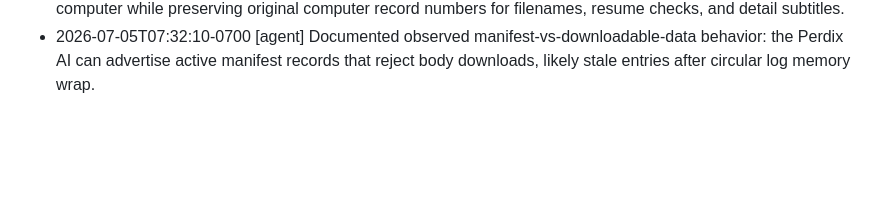
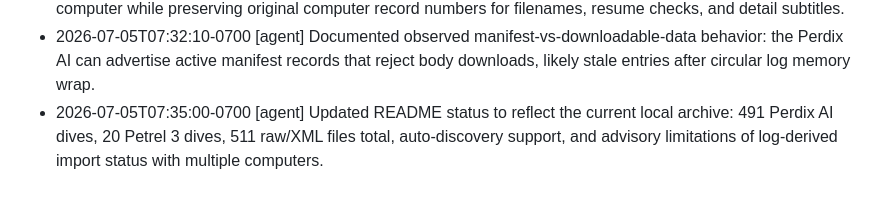
Before and after one commit to mikecarr/EazyScubaLog, a Markdown page: .agent/CONTINUITY.md, the part around the change. Rendered like a GitHub page; blank space fills up the shorter version.

```diff
--- a/.agent/CONTINUITY.md
+++ b/.agent/CONTINUITY.md
@@ -34,3 +34,4 @@
 - 2026-07-04T10:24:26-0700 [agent] Added a viewer Summary tab that calculates aggregate stats from lightweight dive summaries: total dives, total underwater time, longest/deepest dives, averages, first/latest dates, mode breakdown, and gas breakdown. Verified with a headless browser smoke test while downloader was still active.
 - 2026-07-04T13:10:38-0700 [agent] Updated viewer numbering to use chronological display numbers per dive computer while preserving original computer record numbers for filenames, resume checks, and detail subtitles.
 - 2026-07-05T07:32:10-0700 [agent] Documented observed manifest-vs-downloadable-data behavior: the Perdix AI can advertise active manifest records that reject body downloads, likely stale entries after circular log memory wrap.
+- 2026-07-05T07:35:00-0700 [agent] Updated README status to reflect the current local archive: 491 Perdix AI dives, 20 Petrel 3 dives, 511 raw/XML files total, auto-discovery support, and advisory limitations of log-derived import status with multiple computers.
```
Also changed, not shown: README.md (+48 -33 lines).
